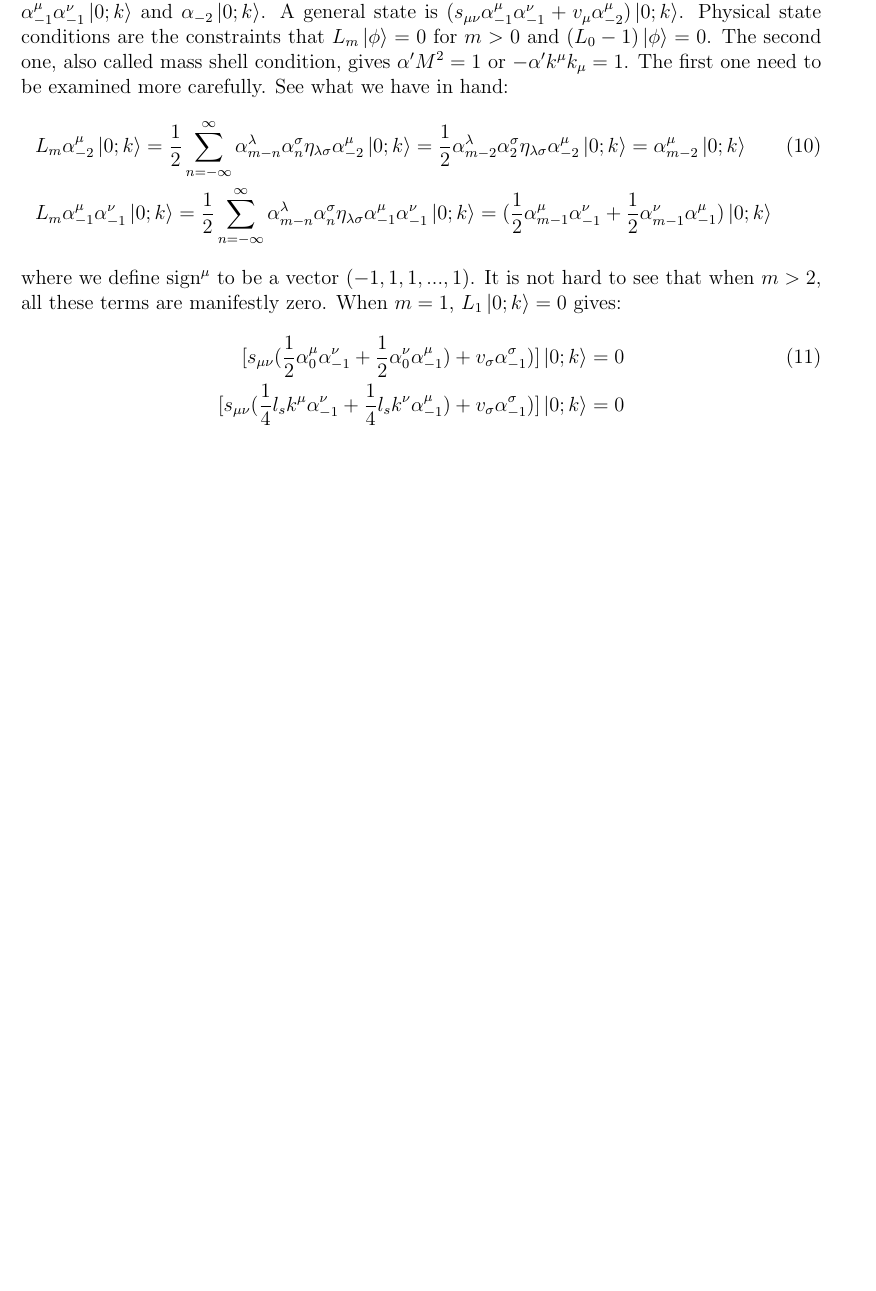
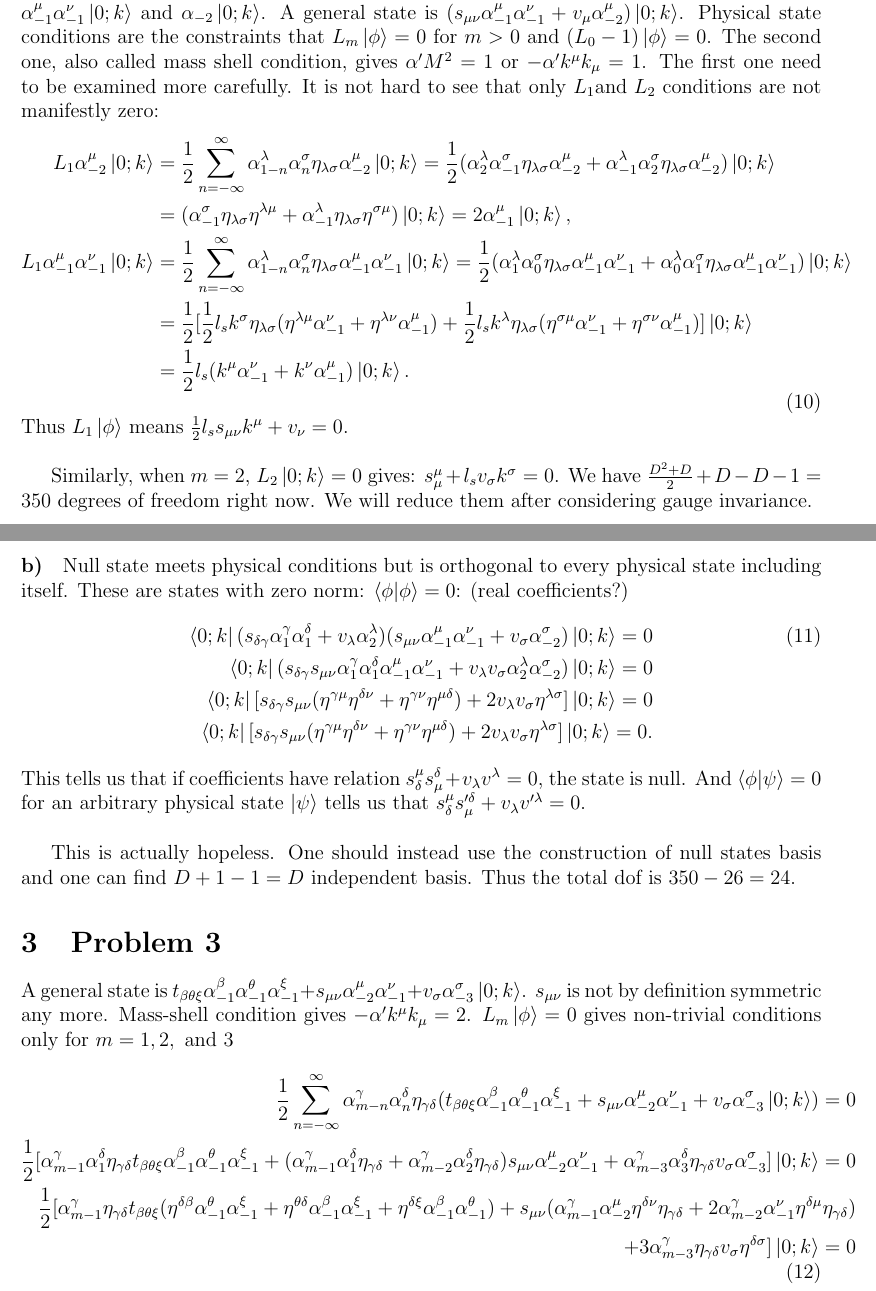
Before and after one commit to ZimingJi/String-HW2, a LaTeX problem sheet (HW2.tex): part of page 2 of 2 before the commit and two parts of pages 2 and 3 of 3 after it, the two joined at a grey line, cut so that both start at the same text, the shorter picture padded with empty space. Compiled offline with pdfLaTeX.

Commit message:
yuanchengzhuomian

```diff
--- a/HW2.tex
+++ b/HW2.tex
@@ -88,19 +88,42 @@ It is not hard to see from now that matching equation \ref{commu1} and \ref{comm
 \end{equation}
 \section{Problem 2}
 \begin{paragraph}{a)}
-First massive level of $D=26$ open string is the combination of two kinds of excitations: $\alpha_{-1}^\mu\alpha_{-1}^\nu\ket{0;k}$ and $\alpha_{-2}\ket{0;k}$. A general state is $(s_{\mu\nu}\alpha_{-1}^\mu\alpha_{-1}^\nu+v_\mu\alpha_{-2}^\mu)\ket{0;k}$. Physical state conditions are the constraints that $L_m\ket{\phi}=0$ for $m>0$ and $(L_0-1)\ket{\phi}=0$.  The second one, also called mass shell condition, gives $\alpha' M^2=1$ or $-\alpha' k^\mu k_\mu=1$. The first one need to be examined more carefully. See what we have in hand:
+First massive level of $D=26$ open string is the combination of two kinds of excitations: $\alpha_{-1}^\mu\alpha_{-1}^\nu\ket{0;k}$ and $\alpha_{-2}\ket{0;k}$. A general state is $(s_{\mu\nu}\alpha_{-1}^\mu\alpha_{-1}^\nu+v_\mu\alpha_{-2}^\mu)\ket{0;k}$. Physical state conditions are the constraints that $L_m\ket{\phi}=0$ for $m>0$ and $(L_0-1)\ket{\phi}=0$.  The second one, also called mass shell condition, gives $\alpha' M^2=1$ or $-\alpha' k^\mu k_\mu=1$. The first one need to be examined more carefully. It is not hard to see that only $L_1 \text{and } L_2$ conditions are not manifestly zero:
 \begin{equation}
 \begin{aligned}[t]
-&L_m \alpha_{-2}^\mu \ket{0;k}=\frac{1}{2}\sum\limits_{n=-\infty}^{\infty}\alpha_{m-n}^\lambda\alpha_n^\sigma \eta_{\lambda\sigma} \alpha_{-2}^\mu\ket{0;k} =\frac{1}{2} \alpha_{m-2}^\lambda \alpha_2^\sigma\eta_{\lambda\sigma} \alpha_{-2}^\mu \ket{0;k}=\alpha_{m-2}^\mu \ket{0;k}\\
-&L_m\alpha_{-1}^\mu\alpha_{-1}^\nu\ket{0;k}=\frac{1}{2}\sum\limits_{n=-\infty}^\infty\alpha_{m-n}^\lambda\alpha_n^\sigma \eta_{\lambda\sigma}\alpha_{-1}^\mu\alpha_{-1}^\nu\ket{0;k}=(\frac{1}{2}\alpha_{m-1}^\mu\alpha_{-1}^\nu+\frac{1}{2}\alpha_{m-1}^\nu\alpha_{-1}^\mu)\ket{0;k}
+L_1\alpha_{-2}^\mu\ket{0;k}&=\frac{1}{2}\sum\limits_{n=-\infty}^\infty\alpha_{1-n}^\lambda\alpha_n^\sigma\eta_{\lambda\sigma}\alpha_{-2}^\mu\ket{0;k}=\frac{1}{2}(\alpha_{2}^\lambda\alpha_{-1}^\sigma\eta_{\lambda\sigma}\alpha_{-2}^\mu+\alpha_{-1}^\lambda\alpha_{2}^\sigma\eta_{\lambda\sigma}\alpha_{-2}^\mu)\ket{0;k}\\
+&=(\alpha_{-1}^\sigma\eta_{\lambda\sigma}\eta^{\lambda\mu}+\alpha_{-1}^\lambda\eta_{\lambda\sigma}\eta^{\sigma\mu})\ket{0;k}=2\alpha_{-1}^{\mu}\ket{0;k},\\
+L_1\alpha_{-1}^\mu\alpha_{-1}^\nu\ket{0;k}&=\frac{1}{2}\sum\limits_{n=-\infty}^\infty\alpha_{1-n}^\lambda\alpha_n^\sigma\eta_{\lambda\sigma}\alpha_{-1}^\mu\alpha_{-1}^\nu\ket{0;k}=\frac{1}{2}(\alpha_{1}^\lambda\alpha_0^\sigma\eta_{\lambda\sigma}\alpha_{-1}^\mu\alpha_{-1}^\nu+\alpha_{0}^\lambda\alpha_1^\sigma\eta_{\lambda\sigma}\alpha_{-1}^\mu\alpha_{-1}^\nu)\ket{0;k}\\
+&=\frac{1}{2}[\frac{1}{2}l_s k^\sigma\eta_{\lambda\sigma}(\eta^{\lambda\mu}\alpha_{-1}^\nu+\eta^{\lambda\nu}\alpha_{-1}^\mu)+\frac{1}{2}l_s k^\lambda\eta_{\lambda\sigma}(\eta^{\sigma\mu}\alpha_{-1}^{\nu}+\eta^{\sigma\nu}\alpha_{-1}^{\mu})]\ket{0;k}\\
+&=\frac{1}{2}l_s(k^\mu\alpha_{-1}^\nu+k^\nu\alpha_{-1}^\mu)\ket{0;k}.
 \end{aligned}
 \end{equation}
-where we define $\text{sign}^\mu$ to be a vector $(-1,1,1,...,1)$. It is not hard to see that when $m>2$, all these terms are manifestly zero. When $m=1$, $L_1\ket{0;k}=0$ gives:
+Thus $L_1\ket{\phi}$ means $\frac{1}{2}l_s s_{\mu\nu}k^\mu+v_\nu=0$. \\
+
+Similarly, when $m=2$, $L_2\ket{0;k}=0$ gives: $s_{\mu}^\mu+l_s v_\sigma k^\sigma=0$. We have $\frac{D^2+D}{2}+D-D-1=350$ degrees of freedom right now. We will reduce them after considering gauge invariance.
+\end{paragraph}
+\begin{paragraph}{b)}
+Null state meets physical conditions but is orthogonal to every physical state including itself. These are states with zero norm: $\bra{\phi}\ket{\phi}=0$: (real coefficients?)
 \begin{equation}
 \begin{aligned}[t]
-[s_{\mu\nu}(\frac{1}{2}\alpha_{0}^\mu\alpha_{-1}^\nu+\frac{1}{2}\alpha_{0}^\nu\alpha_{-1}^\mu)+v_\sigma \alpha_{-1}^\sigma)]\ket{0;k}=0\\
-[s_{\mu\nu}(\frac{1}{4}l_s k^\mu\alpha_{-1}^\nu+\frac{1}{4}l_s k^\nu\alpha_{-1}^\mu)+v_\sigma \alpha_{-1}^\sigma)]\ket{0;k}=0\\
+\bra{0;k}(s_{\delta\gamma}\alpha_{1}^\gamma\alpha_{1}^\delta+v_\lambda\alpha_{2}^\lambda)(s_{\mu\nu}\alpha_{-1}^\mu\alpha_{-1}^\nu+v_\sigma\alpha_{-2}^\sigma)\ket{0;k}=0\\
+\bra{0;k}(s_{\delta\gamma} s_{\mu\nu} \alpha_1^\gamma\alpha_1^\delta\alpha_{-1}^\mu\alpha_{-1}^\nu+v_\lambda v_\sigma \alpha_2^\lambda \alpha_{-2}^\sigma)\ket{0;k}=0\\
+\bra{0;k}[s_{\delta\gamma} s_{\mu\nu} (\eta^{\gamma\mu}\eta^{\delta\nu}+\eta^{\gamma\nu}\eta^{\mu\delta}) +2 v_\lambda v_\sigma \eta^{\lambda\sigma}]\ket{0;k}=0\\
+\bra{0;k}[s_{\delta\gamma} s_{\mu\nu} (\eta^{\gamma\mu}\eta^{\delta\nu}+\eta^{\gamma\nu}\eta^{\mu\delta}) +2 v_\lambda v_\sigma \eta^{\lambda\sigma}]\ket{0;k}=0.
 \end{aligned}
 \end{equation}
+This tells us that if coefficients have relation $s_\delta^\mu s_\mu^\delta+v_\lambda v^\lambda=0$, the state is null. And $\bra{\phi}\ket{\psi}=0$ for an arbitrary physical state $\ket{\psi}$ tells us that $s_\delta^\mu s_\mu'^\delta+v_\lambda v'^{\lambda}=0$.\\
+
+This is actually hopeless. One should instead use the construction of null states basis and one can find $D+1-1=D$ independent basis. Thus the total dof is $350-26=24$.
 \end{paragraph}
+\section{Problem 3}
+A general state is $t_{\beta\theta\xi}\alpha_{-1}^\beta\alpha_{-1}^\theta\alpha_{-1}^\xi+s_{\mu\nu}\alpha_{-2}^\mu\alpha_{-1}^\nu+v_\sigma\alpha_{-3}^\sigma\ket{0;k}$. $s_{\mu\nu}$ is not by definition symmetric any more. Mass-shell condition gives $-\alpha' k^\mu k_\mu=2$. $L_m\ket{\phi}=0$ gives non-trivial conditions only for $m=1,2,\text{ and }3$
+\begin{equation}
+\begin{aligned}[t]
+\frac{1}{2}\sum\limits_{n=-\infty}^\infty \alpha_{m-n}^\gamma\alpha_n^\delta\eta_{\gamma\delta}(t_{\beta\theta\xi}\alpha_{-1}^\beta\alpha_{-1}^\theta\alpha_{-1}^\xi+s_{\mu\nu}\alpha_{-2}^\mu\alpha_{-1}^\nu+v_\sigma\alpha_{-3}^\sigma\ket{0;k})=0\\
+\frac{1}{2}[\alpha_{m-1}^\gamma\alpha_1^\delta\eta_{\gamma\delta}t_{\beta\theta\xi}\alpha_{-1}^\beta\alpha_{-1}^\theta\alpha_{-1}^\xi+(\alpha_{m-1}^\gamma\alpha_1^\delta\eta_{\gamma\delta}+\alpha_{m-2}^\gamma\alpha_2^\delta\eta_{\gamma\delta})s_{\mu\nu}\alpha_{-2}^\mu\alpha_{-1}^\nu+\alpha_{m-3}^\gamma\alpha_3^\delta\eta_{\gamma\delta}v_\sigma\alpha_{-3}^\sigma]\ket{0;k}=0\\
+\frac{1}{2}[\alpha_{m-1}^\gamma\eta_{\gamma\delta}t_{\beta\theta\xi}(\eta^{\delta\beta}\alpha_{-1}^\theta\alpha_{-1}^\xi+\eta^{\theta\delta}\alpha_{-1}^\beta\alpha_{-1}^\xi+\eta^{\delta\xi}\alpha_{-1}^\beta\alpha_{-1}^\theta)+s_{\mu\nu}(\alpha_{m-1}^\gamma\alpha_{-2}^\mu\eta^{\delta\nu}\eta_{\gamma\delta}+2\alpha_{m-2}^\gamma\alpha_{-1}^\nu\eta^{\delta\mu}\eta_{\gamma\delta})\\
++3\alpha_{m-3}^\gamma\eta_{\gamma\delta}v_\sigma\eta^{\delta\sigma}]\ket{0;k}=0
+\end{aligned}
+\end{equation}
 \end{document}
```
Also changed, not shown: HW2.pdf, 4 other files.
